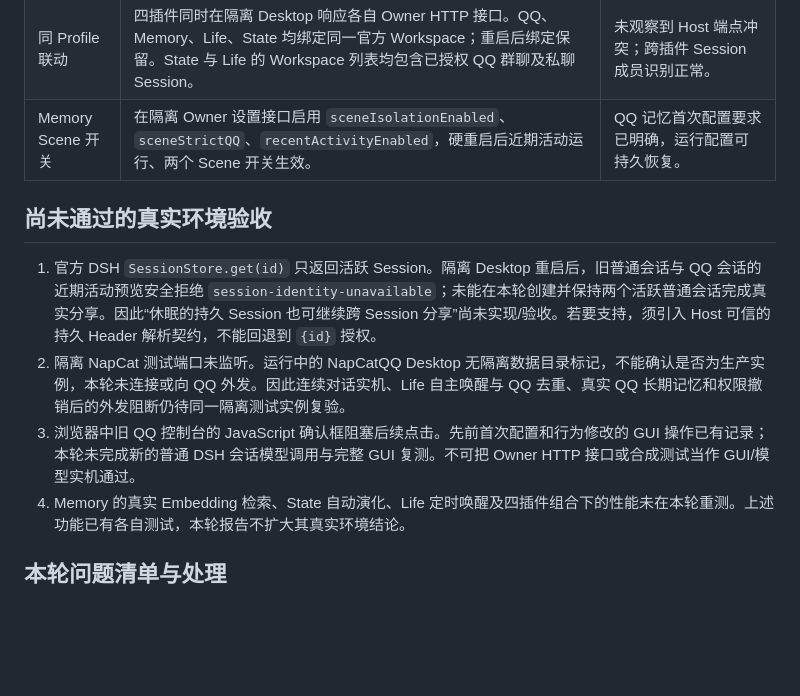
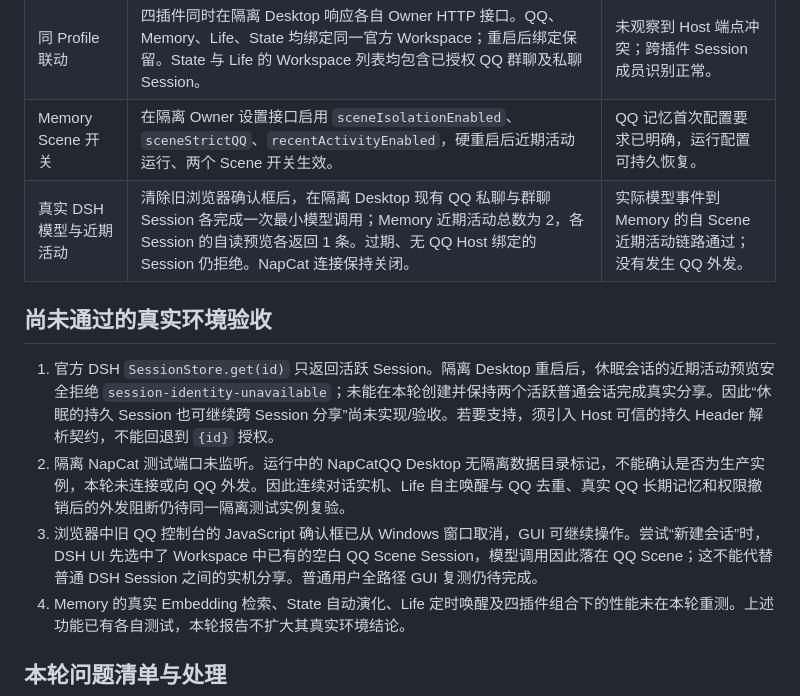
Before and after one commit to jeskoky-pixel/amadeus-qq, a Markdown page: docs/verification/FOUR_PLUGIN_V11_JOINT_2026-10-28.md, the part around the change. GitHub-like rendering; blank space fills up the shorter version.

Commit message:
docs: record live DSH scene activity and remaining gates

```diff
--- a/docs/verification/FOUR_PLUGIN_V11_JOINT_2026-10-28.md
+++ b/docs/verification/FOUR_PLUGIN_V11_JOINT_2026-10-28.md
@@ -13,12 +13,13 @@
 | Memory 包名与升级 | `@amadeus/memory@1.0.1` 已用于包名和发行补丁；插件 ID 仍为 `dsh-mneme`，默认数据路径不变。源码及 tarball 隐私检查通过。安装文档写明两个 QQ Scene 开关及旧库隔离副本迁移。 | 旧配置沿用；升级时必须停用旧包，避免双实例。 |
 | 同 Profile 联动 | 四插件同时在隔离 Desktop 响应各自 Owner HTTP 接口。QQ、Memory、Life、State 均绑定同一官方 Workspace；重启后绑定保留。State 与 Life 的 Workspace 列表均包含已授权 QQ 群聊及私聊 Session。 | 未观察到 Host 端点冲突；跨插件 Session 成员识别正常。 |
 | Memory Scene 开关 | 在隔离 Owner 设置接口启用 `sceneIsolationEnabled`、`sceneStrictQQ`、`recentActivityEnabled`，硬重启后近期活动运行、两个 Scene 开关生效。 | QQ 记忆首次配置要求已明确，运行配置可持久恢复。 |
+| 真实 DSH 模型与近期活动 | 清除旧浏览器确认框后，在隔离 Desktop 现有 QQ 私聊与群聊 Session 各完成一次最小模型调用；Memory 近期活动总数为 2，各 Session 的自读预览各返回 1 条。过期、无 QQ Host 绑定的 Session 仍拒绝。NapCat 连接保持关闭。 | 实际模型事件到 Memory 的自 Scene 近期活动链路通过；没有发生 QQ 外发。 |
 
 ## 尚未通过的真实环境验收
 
-1. 官方 DSH `SessionStore.get(id)` 只返回活跃 Session。隔离 Desktop 重启后，旧普通会话与 QQ 会话的近期活动预览安全拒绝 `session-identity-unavailable`；未能在本轮创建并保持两个活跃普通会话完成真实分享。因此“休眠的持久 Session 也可继续跨 Session 分享”尚未实现/验收。若要支持，须引入 Host 可信的持久 Header 解析契约，不能回退到 `{id}` 授权。
+1. 官方 DSH `SessionStore.get(id)` 只返回活跃 Session。隔离 Desktop 重启后，休眠会话的近期活动预览安全拒绝 `session-identity-unavailable`；未能在本轮创建并保持两个活跃普通会话完成真实分享。因此“休眠的持久 Session 也可继续跨 Session 分享”尚未实现/验收。若要支持，须引入 Host 可信的持久 Header 解析契约，不能回退到 `{id}` 授权。
 2. 隔离 NapCat 测试端口未监听。运行中的 NapCatQQ Desktop 无隔离数据目录标记，不能确认是否为生产实例，本轮未连接或向 QQ 外发。因此连续对话实机、Life 自主唤醒与 QQ 去重、真实 QQ 长期记忆和权限撤销后的外发阻断仍待同一隔离测试实例复验。
-3. 浏览器中旧 QQ 控制台的 JavaScript 确认框阻塞后续点击。先前首次配置和行为修改的 GUI 操作已有记录；本轮未完成新的普通 DSH 会话模型调用与完整 GUI 复测。不可把 Owner HTTP 接口或合成测试当作 GUI/模型实机通过。
+3. 浏览器中旧 QQ 控制台的 JavaScript 确认框已从 Windows 窗口取消，GUI 可继续操作。尝试“新建会话”时，DSH UI 先选中了 Workspace 中已有的空白 QQ Scene Session，模型调用因此落在 QQ Scene；这不能代替普通 DSH Session 之间的实机分享。普通用户全路径 GUI 复测仍待完成。
 4. Memory 的真实 Embedding 检索、State 自动演化、Life 定时唤醒及四插件组合下的性能未在本轮重测。上述功能已有各自测试，本轮报告不扩大其真实环境结论。
 
 ## 本轮问题清单与处理
```
